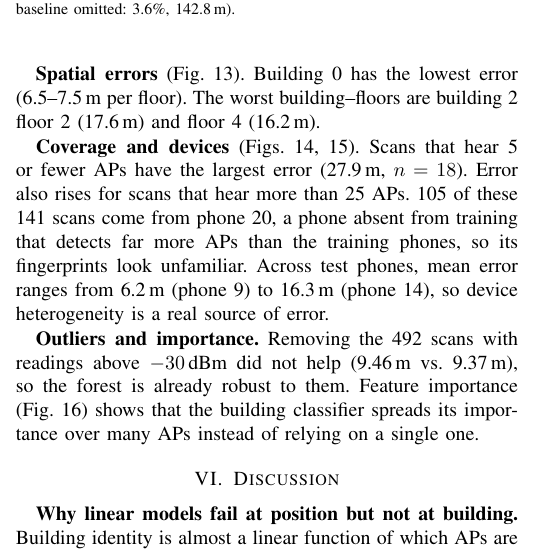
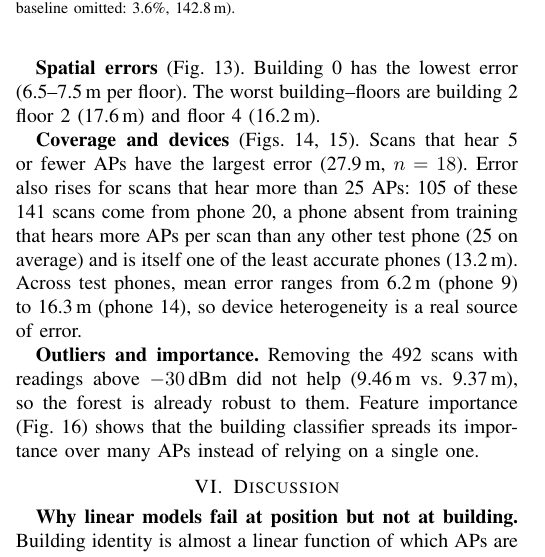
Before and after one commit to rishiraj38/indoor-location-wifi, a LaTeX paper (report/main.tex): part of one column of page 4 of 7, cut so that both start at the same text. Compiled offline with pdfLaTeX.

Commit message:
Correct phone 20 description in error analysis

```diff
--- a/report/main.tex
+++ b/report/main.tex
@@ -312,8 +312,8 @@ building--floors are building~2 floor~2 (17.6\,m) and floor~4 (16.2\,m).
 \end{figure}
 
 \textbf{Coverage and devices} (Figs.~\ref{fig:aps},~\ref{fig:phone}). Scans that hear 5 or fewer APs have the largest error (27.9\,m, $n=18$).
-Error also rises for scans that hear more than 25 APs. 105 of these 141 scans come from phone~20, a phone absent from training that detects
-far more APs than the training phones, so its fingerprints look unfamiliar. Across test phones, mean error ranges from 6.2\,m (phone~9)
+Error also rises for scans that hear more than 25 APs: 105 of these 141 scans come from phone~20, a phone absent from training that
+hears more APs per scan than any other test phone (25 on average) and is itself one of the least accurate phones (13.2\,m). Across test phones, mean error ranges from 6.2\,m (phone~9)
 to 16.3\,m (phone~14), so device heterogeneity is a real source of error.
 
 \begin{figure}[t]
```
Also changed, not shown: report/main.pdf.
